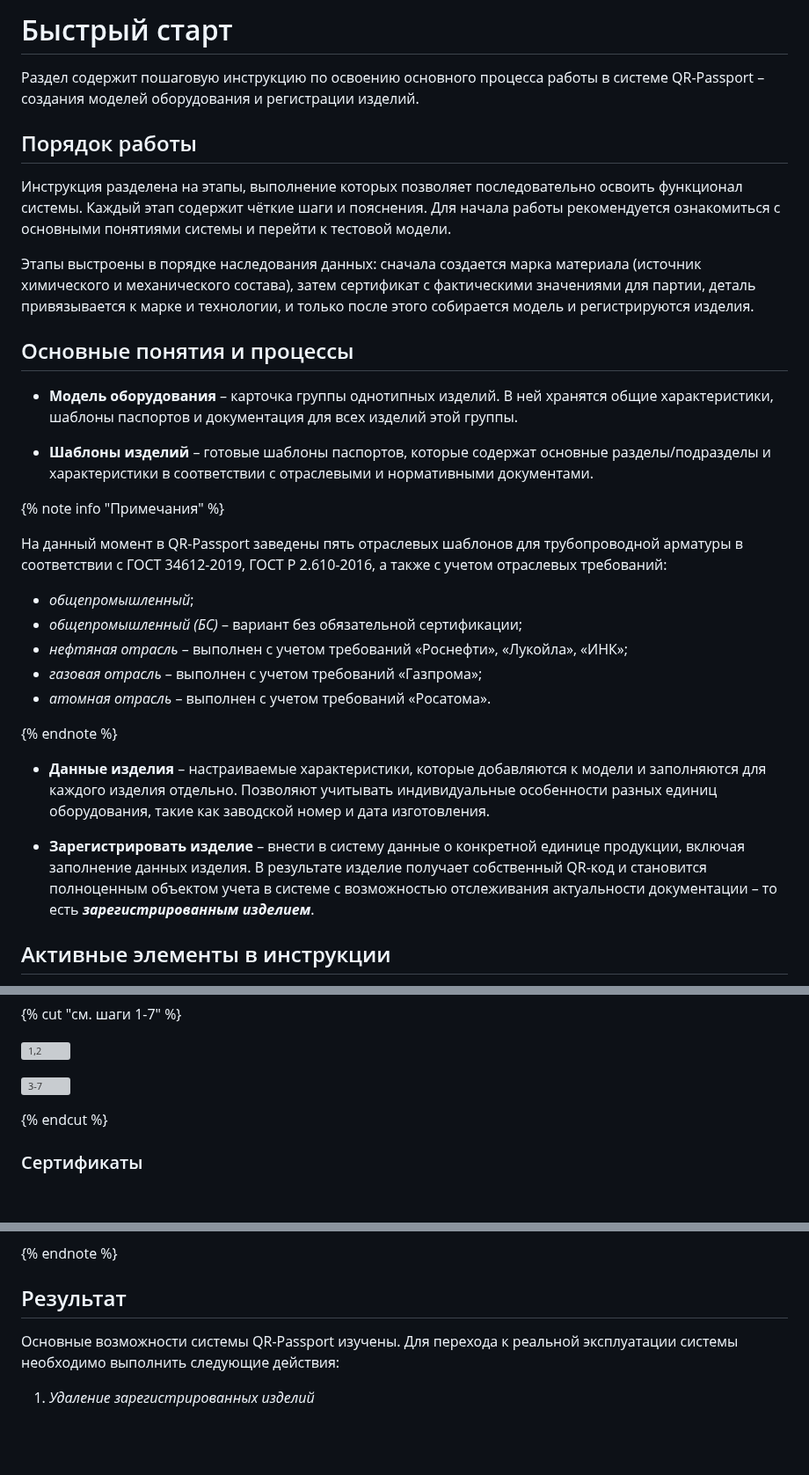
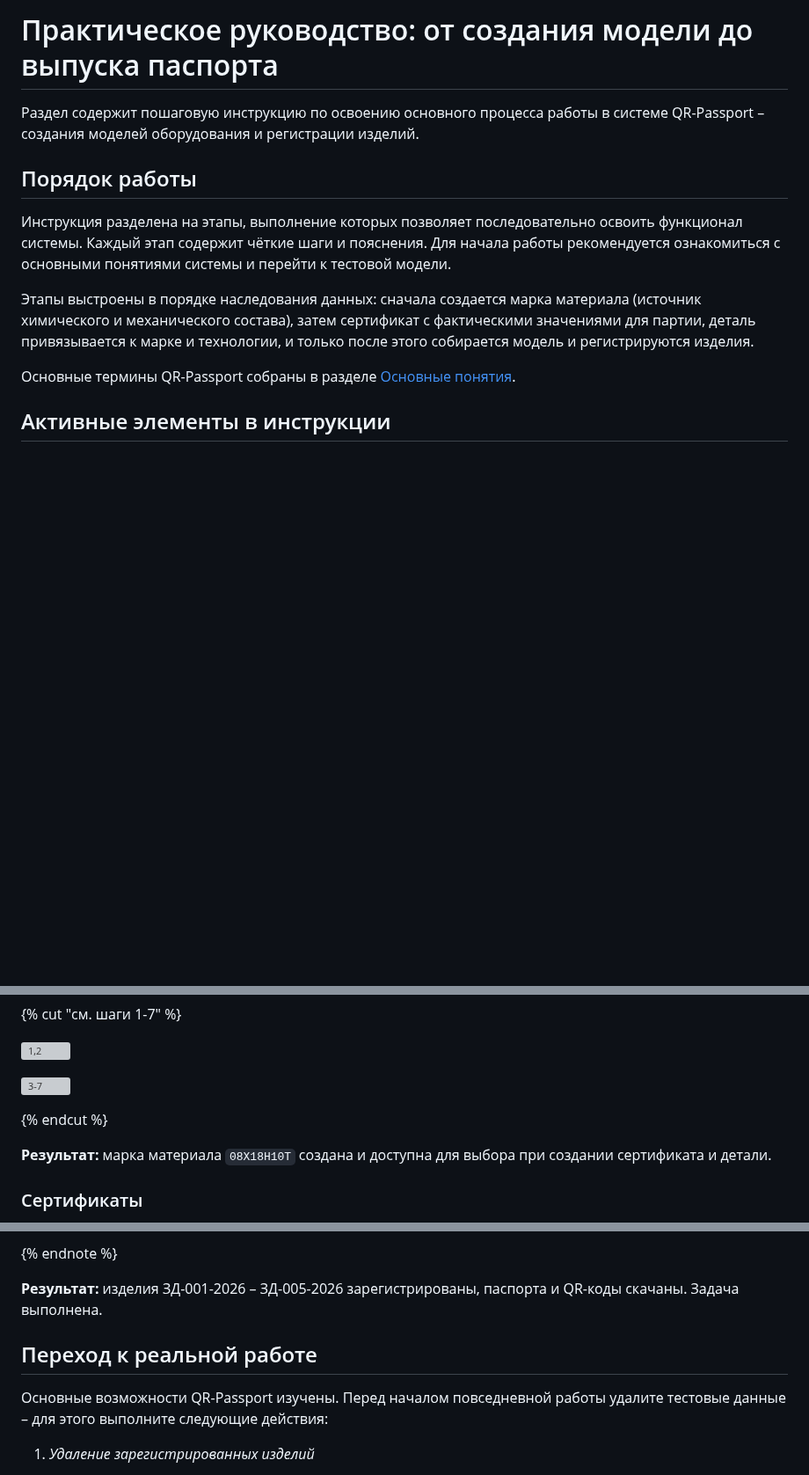
Before and after one commit to InstructionsQR/QR-Passport, a Markdown page: docs/ru/quick_start.md, 3 parts joined by grey strips. Shown at 88% size. Rendered like a GitHub page; blank space fills up the shorter version; grey boxes are pictures that could not be loaded.

```diff
--- a/docs/ru/quick_start.md
+++ b/docs/ru/quick_start.md
@@ -1,4 +1,4 @@
-# Быстрый старт
+# Практическое руководство: от создания модели до выпуска паспорта
 
 Раздел содержит пошаговую инструкцию по освоению основного процесса работы в системе QR-Passport – создания моделей оборудования и регистрации изделий.
 
@@ -7,25 +7,7 @@
 
 Этапы выстроены в порядке наследования данных: сначала создается марка материала (источник химического и механического состава), затем сертификат с фактическими значениями для партии, деталь привязывается к марке и технологии, и только после этого собирается модель и регистрируются изделия.
 
-## Основные понятия и процессы
-* **Модель оборудования** –  карточка группы однотипных изделий. В ней хранятся общие характеристики, шаблоны паспортов и документация для всех изделий этой группы.
-
-* **Шаблоны изделий** – готовые шаблоны паспортов, которые содержат основные разделы/подразделы и характеристики в соответствии с отраслевыми и нормативными документами.
-
-{% note info "Примечания" %}
-
-На данный момент в QR-Passport заведены пять отраслевых шаблонов для трубопроводной арматуры в соответствии с ГОСТ 34612-2019, ГОСТ Р 2.610-2016, а также с учетом отраслевых требований:
-   * _общепромышленный_;
-   * _общепромышленный (БС)_ – вариант без обязательной сертификации;
-   * _нефтяная отрасль_ – выполнен с учетом требований «Роснефти», «Лукойла», «ИНК»;
-   * _газовая отрасль_ – выполнен с учетом требований «Газпрома»;
-   * _атомная отрасль_ – выполнен с учетом требований «Росатома».
-
-{% endnote %}
-
-* **Данные изделия** – настраиваемые характеристики, которые добавляются к модели и заполняются для каждого изделия отдельно. Позволяют учитывать индивидуальные особенности разных единиц оборудования, такие как заводской номер и дата изготовления.
-
-* **Зарегистрировать изделие** – внести в систему данные о конкретной единице продукции, включая заполнение данных изделия. В результате изделие получает собственный QR-код и становится полноценным объектом учета в системе с возможностью отслеживания актуальности документации – то есть **_зарегистрированным изделием_**.
+Основные термины QR-Passport собраны в разделе [Основные понятия](concepts.md).
 
 ## Активные элементы в инструкции
 В инструкции используются активные элементы. Ниже приведены примеры таких элементов и пояснения, как с ними работать.
@@ -82,6 +64,8 @@
 
 {% endcut %}
 
+**Результат:** марка материала `08Х18Н10Т` создана и доступна для выбора при создании сертификата и детали.
+
 ### Сертификаты
 Сертификат хранит фактические (измеренные) значения свойств для конкретной партии/плавки материала. Далее приступаем к добавлению сертификата. Для этого выполните следующие шаги:
 
@@ -263,9 +253,11 @@
 
 {% endnote %}
 
-## Результат
+**Результат:** изделия ЗД-001-2026 – ЗД-005-2026 зарегистрированы, паспорта и QR-коды скачаны. Задача выполнена.
 
-Основные возможности системы QR-Passport изучены. Для перехода к реальной эксплуатации системы необходимо выполнить следующие действия:
+## Переход к реальной работе
+
+Основные возможности QR-Passport изучены. Перед началом повседневной работы удалите тестовые данные – для этого выполните следующие действия:
 
 1. _Удаление зарегистрированных изделий_
    - Перейдите в раздел **Зарегистрированные изделия**.
```
Also changed, not shown: other parts of docs/ru/quick_start.md (+6 -0 lines), docs/ru/FAQ.md (+45 -6 lines), docs/ru/about.md (+14 -7 lines), docs/ru/concepts.md (added, +38 -0 lines), docs/ru/troubleshooting.md (added, +49 -0 lines), docs/ru/_images/access_role_engineer.png (added), docs/ru/_images/access_role_observer.png (added), docs/ru/_images/company_requisites.png (added), docs/ru/_images/company_tariff.png (added), 4 other files.
